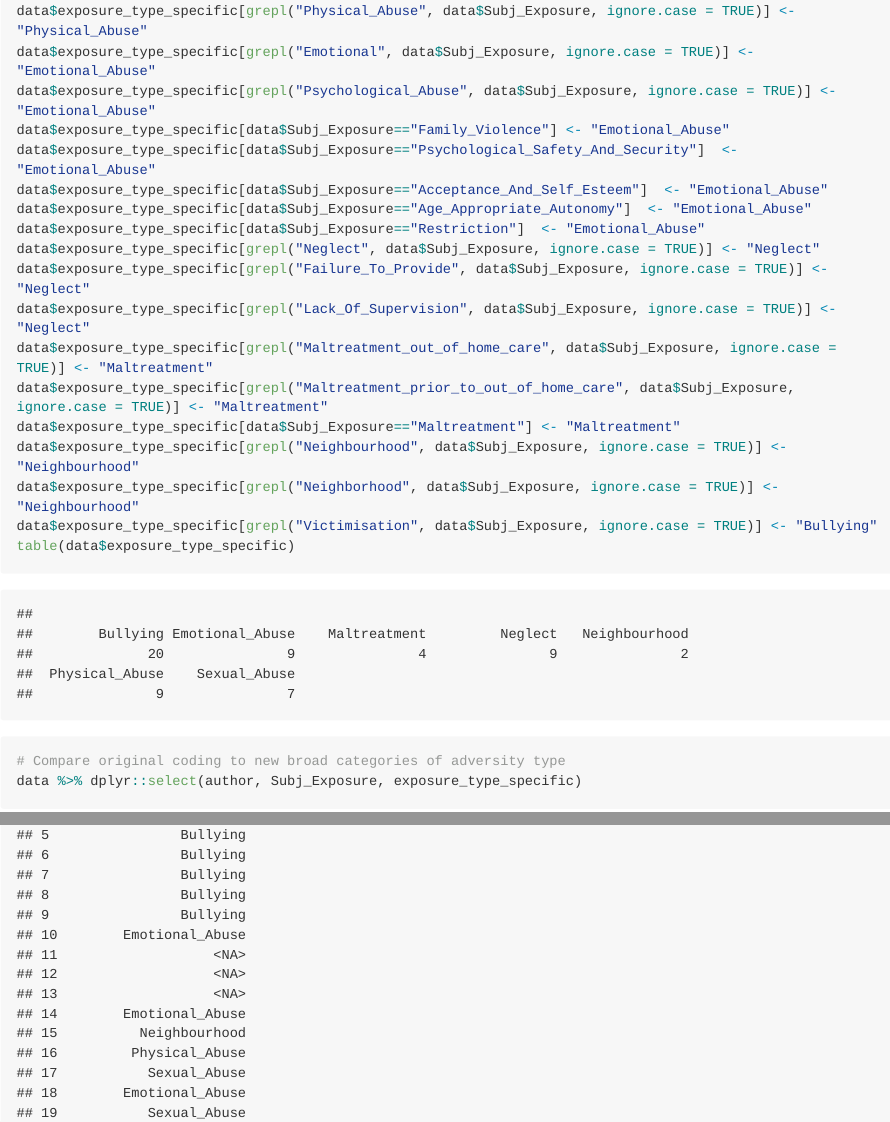
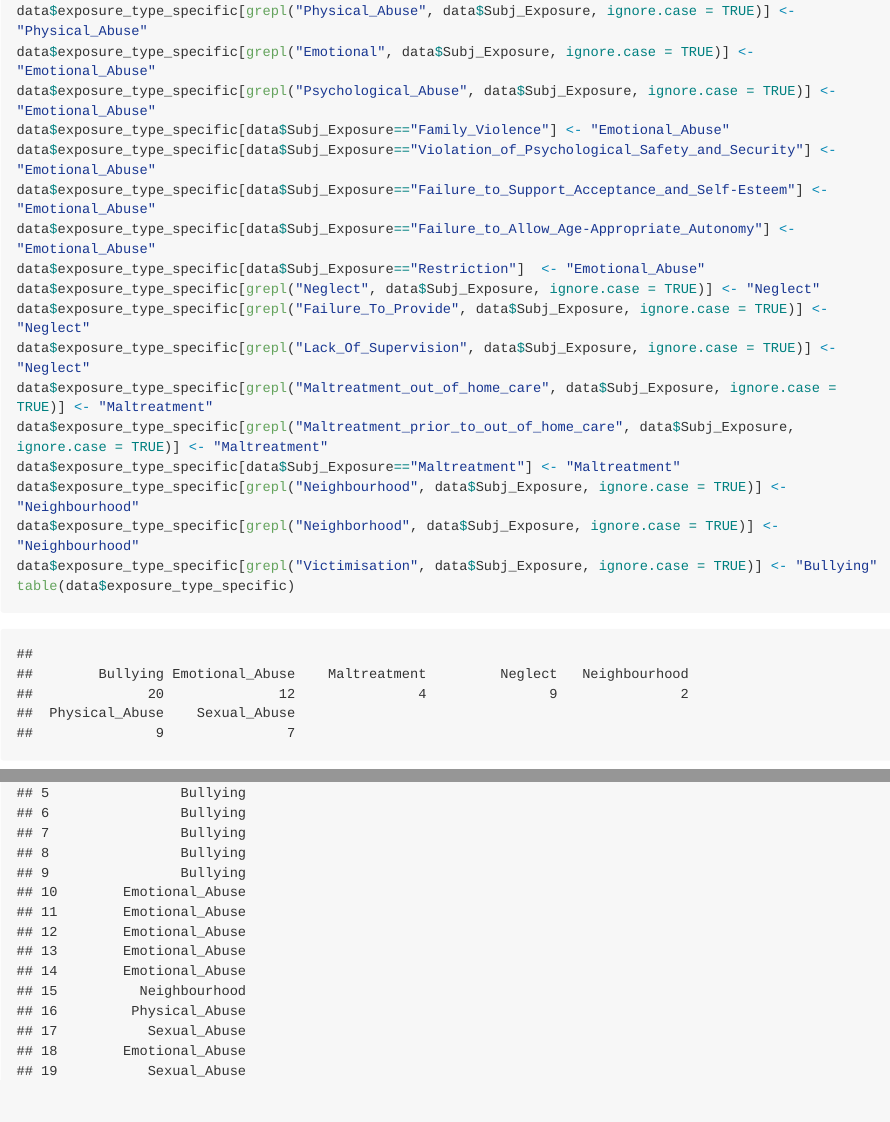
Before and after one commit to erfrancis/MetaAnalysis_ObjectiveSubjective, an R Markdown document (Meta_analysis_objective_subjective_psychopathology_20230126.Rmd): the page in a window 1100 px wide, from 6750 px down, and a second part further down, joined at a grey line. Rendered offline with R 4.5, knitr and Pandoc, with nearby package versions; long lines of code are wrapped.

Commit message:
Emotional abuse coding labels corrected to reproduce published moderation statistic

```diff
--- a/Meta_analysis_objective_subjective_psychopathology_20230126.Rmd
+++ b/Meta_analysis_objective_subjective_psychopathology_20230126.Rmd
@@ -481,9 +481,9 @@ data$exposure_type_specific[grepl("Physical_Abuse", data$Subj_Exposure, ignore.c
 data$exposure_type_specific[grepl("Emotional", data$Subj_Exposure, ignore.case = TRUE)] <- "Emotional_Abuse"
 data$exposure_type_specific[grepl("Psychological_Abuse", data$Subj_Exposure, ignore.case = TRUE)] <- "Emotional_Abuse"
 data$exposure_type_specific[data$Subj_Exposure=="Family_Violence"] <- "Emotional_Abuse"
-data$exposure_type_specific[data$Subj_Exposure=="Psychological_Safety_And_Security"]  <- "Emotional_Abuse"
-data$exposure_type_specific[data$Subj_Exposure=="Acceptance_And_Self_Esteem"]  <- "Emotional_Abuse"
-data$exposure_type_specific[data$Subj_Exposure=="Age_Appropriate_Autonomy"]  <- "Emotional_Abuse"
+data$exposure_type_specific[data$Subj_Exposure=="Violation_of_Psychological_Safety_and_Security"] <- "Emotional_Abuse"
+data$exposure_type_specific[data$Subj_Exposure=="Failure_to_Support_Acceptance_and_Self-Esteem"] <- "Emotional_Abuse"
+data$exposure_type_specific[data$Subj_Exposure=="Failure_to_Allow_Age-Appropriate_Autonomy"] <- "Emotional_Abuse"
 data$exposure_type_specific[data$Subj_Exposure=="Restriction"]  <- "Emotional_Abuse"
 data$exposure_type_specific[grepl("Neglect", data$Subj_Exposure, ignore.case = TRUE)] <- "Neglect"
 data$exposure_type_specific[grepl("Failure_To_Provide", data$Subj_Exposure, ignore.case = TRUE)] <- "Neglect"
```
